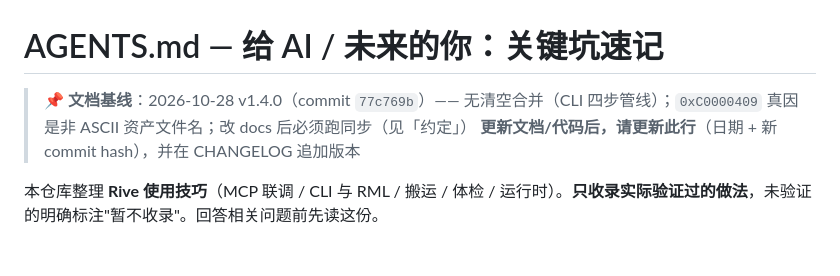
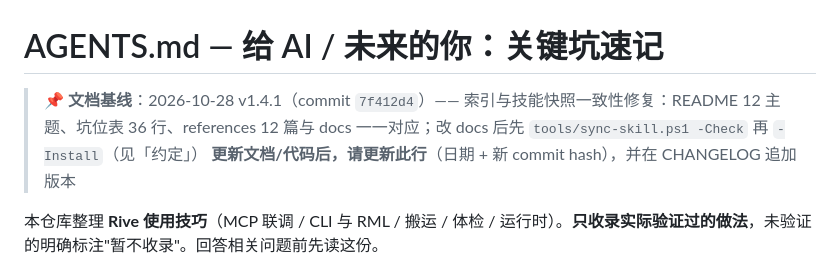
Before and after one commit to Simiely/rive-tips, a Markdown page: AGENTS.md, the part around the change. GitHub-like rendering.

Commit message:
docs: 基线行记录 v1.4.1 commit

```diff
--- a/AGENTS.md
+++ b/AGENTS.md
@@ -1,6 +1,6 @@
 # AGENTS.md — 给 AI / 未来的你：关键坑速记
 
-> 📌 **文档基线**：2026-10-28 v1.4.0（commit `77c769b`）—— 无清空合并（CLI 四步管线）；`0xC0000409` 真因是非 ASCII 资产文件名；改 docs 后必须跑同步（见「约定」）
+> 📌 **文档基线**：2026-10-28 v1.4.1（commit `7f412d4`）—— 索引与技能快照一致性修复：README 12 主题、坑位表 36 行、references 12 篇与 docs 一一对应；改 docs 后先 `tools/sync-skill.ps1 -Check` 再 `-Install`（见「约定」）
 > **更新文档/代码后，请更新此行**（日期 + 新 commit hash），并在 CHANGELOG 追加版本
 
 本仓库整理 **Rive 使用技巧**（MCP 联调 / CLI 与 RML / 搬运 / 体检 / 运行时）。**只收录实际验证过的做法**，未验证的明确标注"暂不收录"。回答相关问题前先读这份。
```
